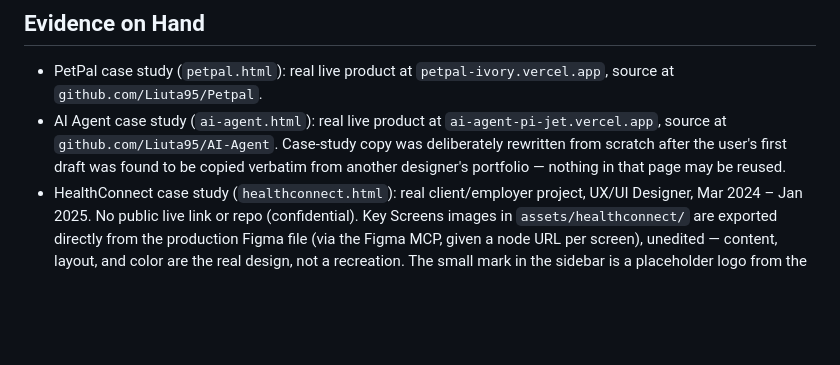
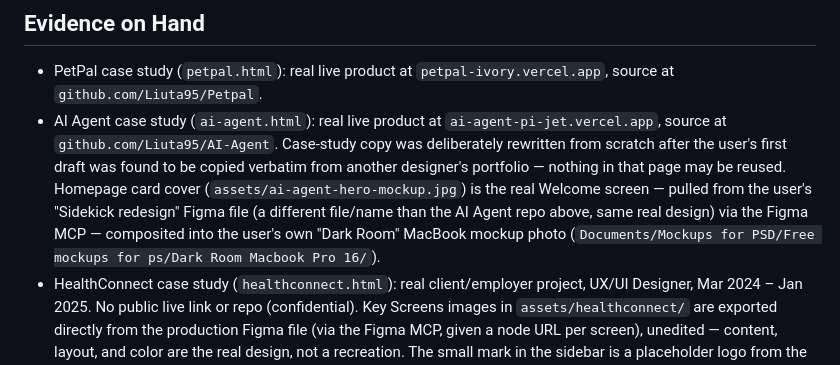
Before and after one commit to Liuta95/Portfolio, a Markdown page: PRODUCT.md, the part around the change. GitHub-like rendering; blank space fills up the shorter version.

Commit message:
Document AI Agent card cover sourcing in PRODUCT.md

```diff
--- a/PRODUCT.md
+++ b/PRODUCT.md
@@ -37,7 +37,7 @@ A visitor scans the hero, skims "Selected Work" case-study cards (PetPal, AI Age
 ## Evidence on Hand
 
 - PetPal case study (`petpal.html`): real live product at `petpal-ivory.vercel.app`, source at `github.com/Liuta95/Petpal`.
-- AI Agent case study (`ai-agent.html`): real live product at `ai-agent-pi-jet.vercel.app`, source at `github.com/Liuta95/AI-Agent`. Case-study copy was deliberately rewritten from scratch after the user's first draft was found to be copied verbatim from another designer's portfolio — nothing in that page may be reused.
+- AI Agent case study (`ai-agent.html`): real live product at `ai-agent-pi-jet.vercel.app`, source at `github.com/Liuta95/AI-Agent`. Case-study copy was deliberately rewritten from scratch after the user's first draft was found to be copied verbatim from another designer's portfolio — nothing in that page may be reused. Homepage card cover (`assets/ai-agent-hero-mockup.jpg`) is the real Welcome screen — pulled from the user's "Sidekick redesign" Figma file (a different file/name than the AI Agent repo above, same real design) via the Figma MCP — composited into the user's own "Dark Room" MacBook mockup photo (`Documents/Mockups for PSD/Free mockups for ps/Dark Room Macbook Pro 16/`).
 - HealthConnect case study (`healthconnect.html`): real client/employer project, UX/UI Designer, Mar 2024 – Jan 2025. No public live link or repo (confidential). Key Screens images in `assets/healthconnect/` are exported directly from the production Figma file (via the Figma MCP, given a node URL per screen), unedited — content, layout, and color are the real design, not a recreation. The small mark in the sidebar is a placeholder logo from the design file itself, not the client's real branding, per the user — it does not need to be removed. Currently two screens (`doctor-home.png`, `screen-2.png` — the Consultation Report/Diagnosis step) shown in the horizontal `.case-slider`; more are expected to be added the same way as the user supplies node URLs — add each as another `.case-slider__slide` + matching `.case-screens-legend` entry. This is disclosed directly on the case-study page under the Key Screens heading — keep that disclosure line accurate to whatever sourcing is true at the time if the section is edited. An earlier version of this section used hand-built HTML/CSS recreations instead, then briefly painted out the sidebar mark as if it were real branding — both superseded by this unedited real-export approach.
 - Experience section: real employers only — Trinetix, wht. agency, Upwork. No fictional/NDA-style project names.
 - **Hard constraint carried across this whole project: never fabricate metrics, employer names, testimonials, or screenshots.** Where a real screenshot can't be exported into this environment, cover art is disclosed as a hand-built recreation, not presented as a real capture.
```
